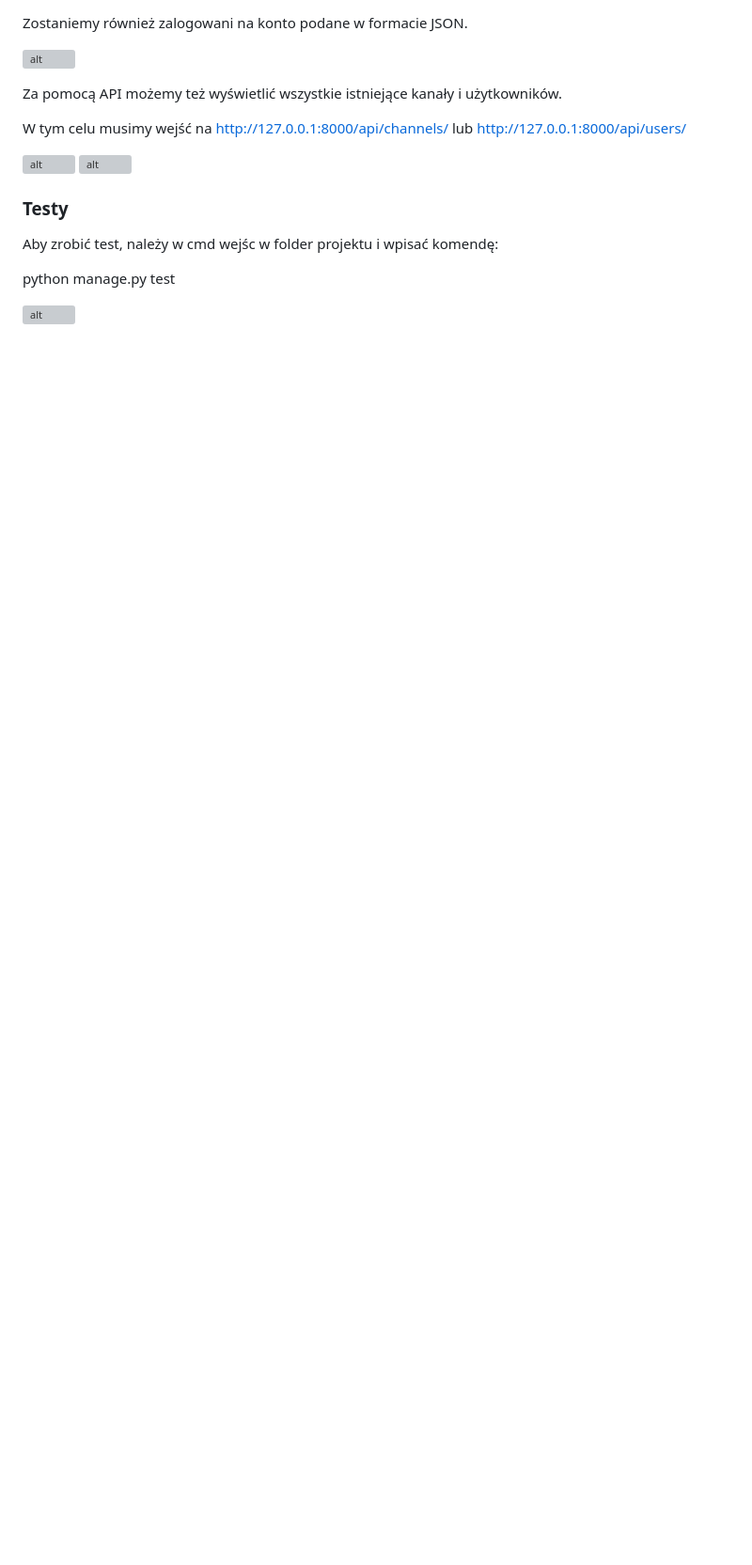
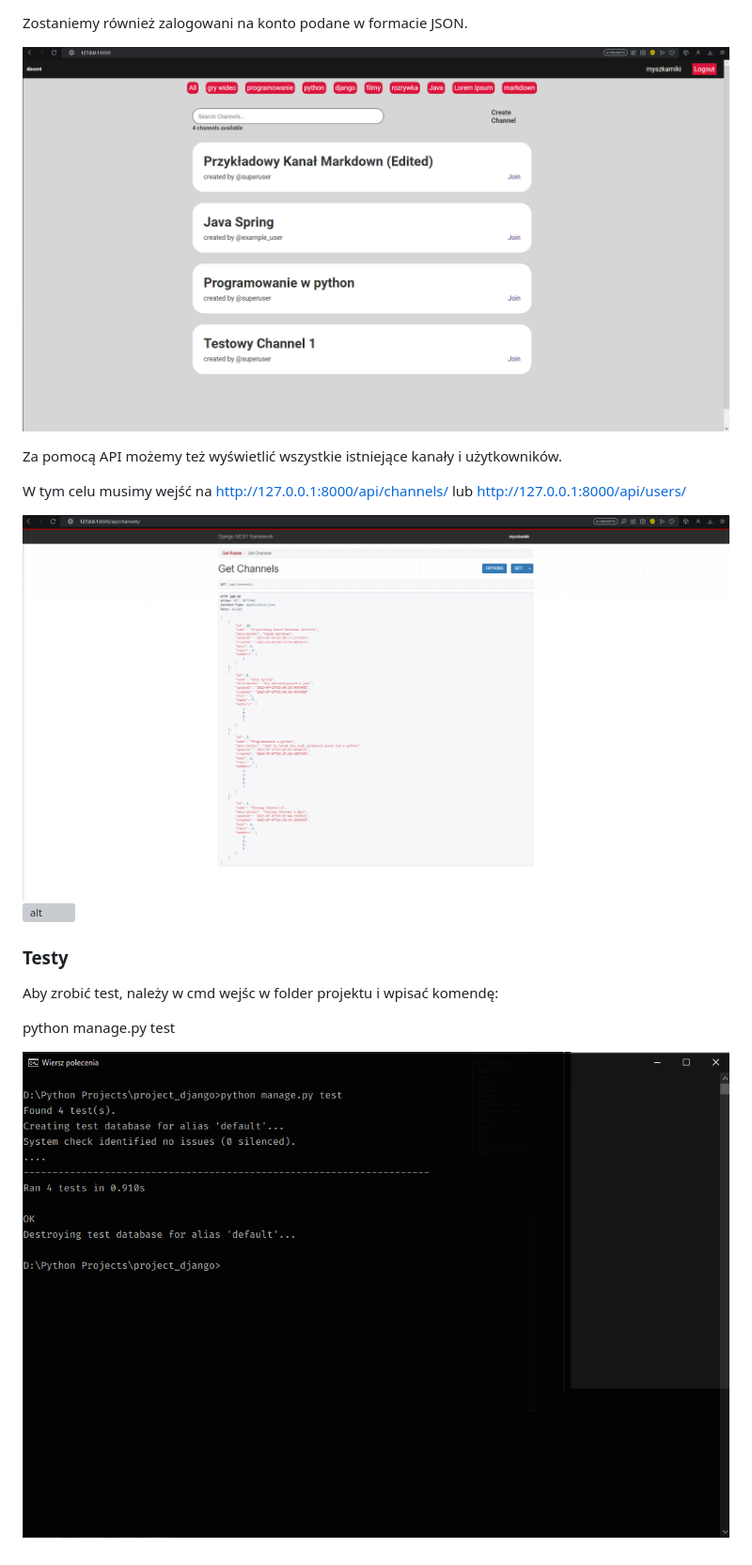
Before and after one commit to dpjk00/python_discord, a Markdown page: README.md, the part around one of its changes. Shown at 94% size. Drawn GitHub-style; blank space fills up the shorter version; grey boxes are pictures that could not be loaded.

```diff
--- a/README.md
+++ b/README.md
@@ -154,7 +154,7 @@ Po kliknięciu POST, wyświetli nam sie komunikat "Login successful"
 Zostaniemy również zalogowani na konto podane w formacie JSON.
 
 
-![alt](imgs/21.png "21")
+![alt](https://github.com/dpjk00/python_discord/blob/main/imgs/21.PNG)
 
 
 Za pomocą API możemy też wyświetlić wszystkie istniejące kanały i użytkowników.
@@ -162,8 +162,8 @@ Za pomocą API możemy też wyświetlić wszystkie istniejące kanały i użytko
 W tym celu musimy wejść na http://127.0.0.1:8000/api/channels/ lub http://127.0.0.1:8000/api/users/
 
 
-![alt](imgs/22.png "22")
-![alt](imgs/23.png "23")
+![alt](https://github.com/dpjk00/python_discord/blob/main/imgs/22.PNG)
+![alt](https://github.com/dpjk00/python_discord/blob/main/imgs/23.PNG)
 
 ### Testy
 
@@ -172,4 +172,4 @@ Aby zrobić test, należy w cmd wejśc w folder projektu i wpisać komendę:
 python manage.py test
 
 
-![alt](imgs/24.png "24")
+![alt](https://github.com/dpjk00/python_discord/blob/main/imgs/24.PNG)
```
Also changed, not shown: other parts of README.md (+19 -19 lines).
